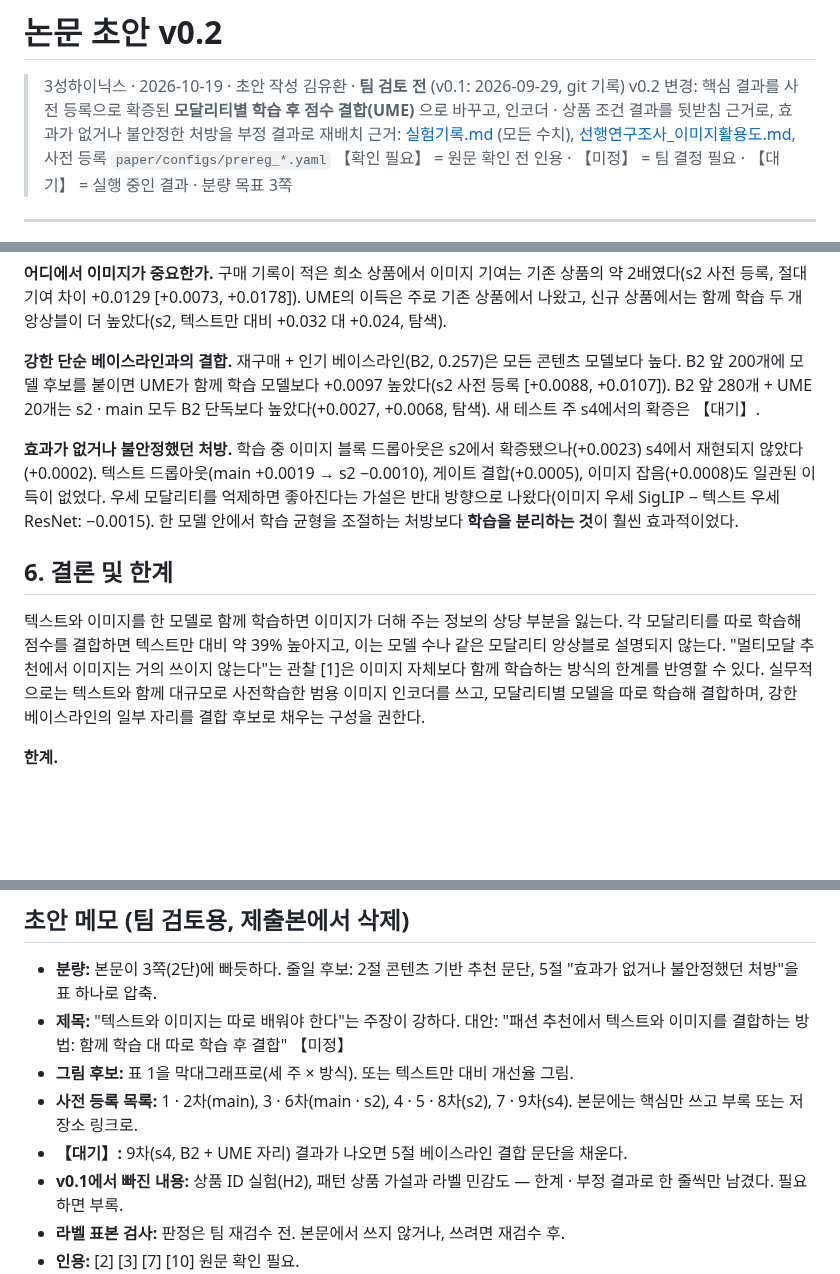
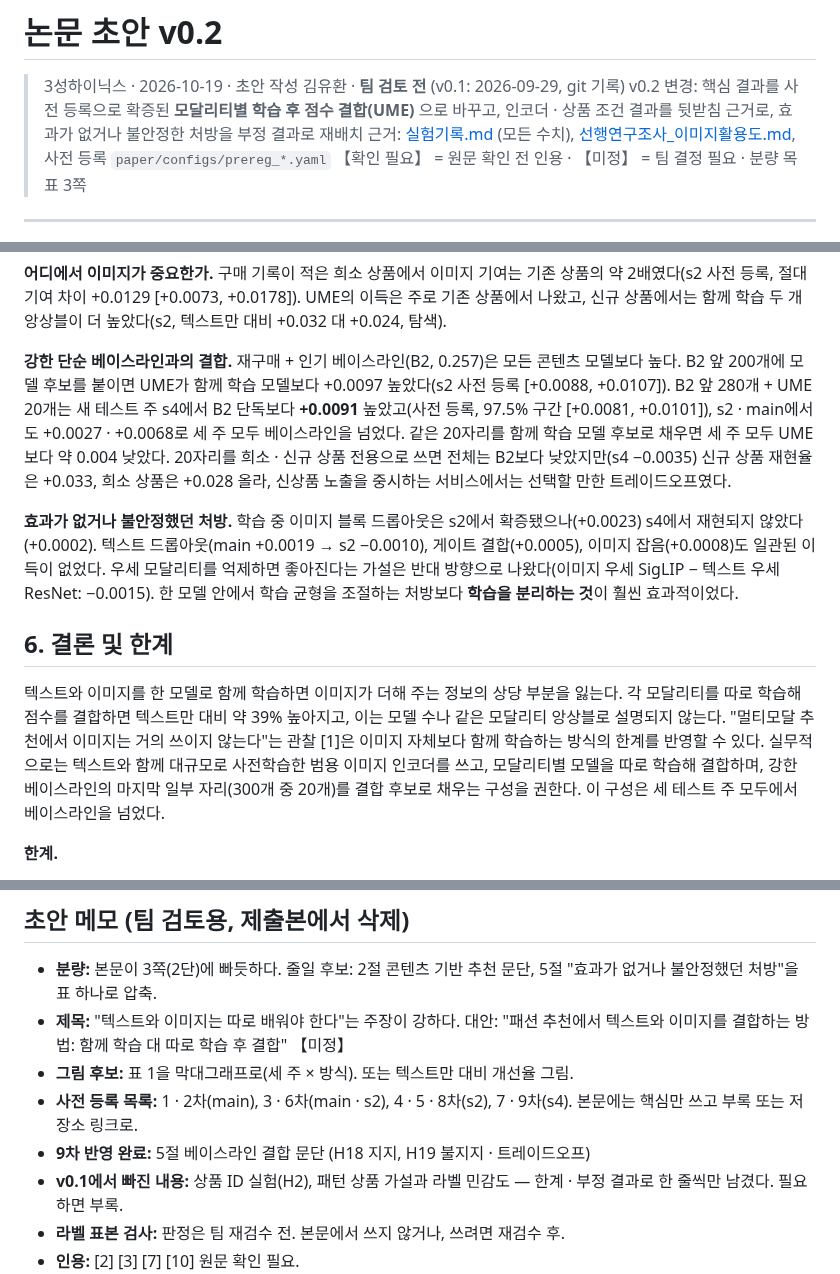
Before and after one commit to 3sunghynix/multimodal-recsys, a Markdown page: docs/논문초안.md, 3 parts joined by grey strips. Drawn GitHub-style; blank space fills up the shorter version.

```diff
--- a/docs/논문초안.md
+++ b/docs/논문초안.md
@@ -3,7 +3,7 @@
 > 3성하이닉스 · 2026-10-19 · 초안 작성 김유환 · **팀 검토 전** (v0.1: 2026-09-29, git 기록)
 > v0.2 변경: 핵심 결과를 사전 등록으로 확증된 **모달리티별 학습 후 점수 결합(UME)** 으로 바꾸고, 인코더 · 상품 조건 결과를 뒷받침 근거로, 효과가 없거나 불안정한 처방을 부정 결과로 재배치
 > 근거: [실험기록.md](실험기록.md) (모든 수치), [선행연구조사_이미지활용도.md](선행연구조사_이미지활용도.md), 사전 등록 `paper/configs/prereg_*.yaml`
-> 【확인 필요】 = 원문 확인 전 인용 · 【미정】 = 팀 결정 필요 · 【대기】 = 실행 중인 결과 · 분량 목표 3쪽
+> 【확인 필요】 = 원문 확인 전 인용 · 【미정】 = 팀 결정 필요 · 분량 목표 3쪽
 
 ---
 
@@ -81,13 +81,13 @@
 
 **어디에서 이미지가 중요한가.** 구매 기록이 적은 희소 상품에서 이미지 기여는 기존 상품의 약 2배였다(s2 사전 등록, 절대 기여 차이 +0.0129 [+0.0073, +0.0178]). UME의 이득은 주로 기존 상품에서 나왔고, 신규 상품에서는 함께 학습 두 개 앙상블이 더 높았다(s2, 텍스트만 대비 +0.032 대 +0.024, 탐색).
 
-**강한 단순 베이스라인과의 결합.** 재구매 + 인기 베이스라인(B2, 0.257)은 모든 콘텐츠 모델보다 높다. B2 앞 200개에 모델 후보를 붙이면 UME가 함께 학습 모델보다 +0.0097 높았다(s2 사전 등록 [+0.0088, +0.0107]). B2 앞 280개 + UME 20개는 s2 · main 모두 B2 단독보다 높았다(+0.0027, +0.0068, 탐색). 새 테스트 주 s4에서의 확증은 【대기】.
+**강한 단순 베이스라인과의 결합.** 재구매 + 인기 베이스라인(B2, 0.257)은 모든 콘텐츠 모델보다 높다. B2 앞 200개에 모델 후보를 붙이면 UME가 함께 학습 모델보다 +0.0097 높았다(s2 사전 등록 [+0.0088, +0.0107]). B2 앞 280개 + UME 20개는 새 테스트 주 s4에서 B2 단독보다 **+0.0091** 높았고(사전 등록, 97.5% 구간 [+0.0081, +0.0101]), s2 · main에서도 +0.0027 · +0.0068로 세 주 모두 베이스라인을 넘었다. 같은 20자리를 함께 학습 모델 후보로 채우면 세 주 모두 UME보다 약 0.004 낮았다. 20자리를 희소 · 신규 상품 전용으로 쓰면 전체는 B2보다 낮았지만(s4 −0.0035) 신규 상품 재현율은 +0.033, 희소 상품은 +0.028 올라, 신상품 노출을 중시하는 서비스에서는 선택할 만한 트레이드오프였다.
 
 **효과가 없거나 불안정했던 처방.** 학습 중 이미지 블록 드롭아웃은 s2에서 확증됐으나(+0.0023) s4에서 재현되지 않았다(+0.0002). 텍스트 드롭아웃(main +0.0019 → s2 −0.0010), 게이트 결합(+0.0005), 이미지 잡음(+0.0008)도 일관된 이득이 없었다. 우세 모달리티를 억제하면 좋아진다는 가설은 반대 방향으로 나왔다(이미지 우세 SigLIP − 텍스트 우세 ResNet: −0.0015). 한 모델 안에서 학습 균형을 조절하는 처방보다 **학습을 분리하는 것**이 훨씬 효과적이었다.
 
 ## 6. 결론 및 한계
 
-텍스트와 이미지를 한 모델로 함께 학습하면 이미지가 더해 주는 정보의 상당 부분을 잃는다. 각 모달리티를 따로 학습해 점수를 결합하면 텍스트만 대비 약 39% 높아지고, 이는 모델 수나 같은 모달리티 앙상블로 설명되지 않는다. "멀티모달 추천에서 이미지는 거의 쓰이지 않는다"는 관찰 [1]은 이미지 자체보다 함께 학습하는 방식의 한계를 반영할 수 있다. 실무적으로는 텍스트와 함께 대규모로 사전학습한 범용 이미지 인코더를 쓰고, 모달리티별 모델을 따로 학습해 결합하며, 강한 베이스라인의 일부 자리를 결합 후보로 채우는 구성을 권한다.
+텍스트와 이미지를 한 모델로 함께 학습하면 이미지가 더해 주는 정보의 상당 부분을 잃는다. 각 모달리티를 따로 학습해 점수를 결합하면 텍스트만 대비 약 39% 높아지고, 이는 모델 수나 같은 모달리티 앙상블로 설명되지 않는다. "멀티모달 추천에서 이미지는 거의 쓰이지 않는다"는 관찰 [1]은 이미지 자체보다 함께 학습하는 방식의 한계를 반영할 수 있다. 실무적으로는 텍스트와 함께 대규모로 사전학습한 범용 이미지 인코더를 쓰고, 모달리티별 모델을 따로 학습해 결합하며, 강한 베이스라인의 마지막 일부 자리(300개 중 20개)를 결합 후보로 채우는 구성을 권한다. 이 구성은 세 테스트 주 모두에서 베이스라인을 넘었다.
 
 **한계.**
 - 단일 데이터셋(H&M)과 ID 없는 Two-Tower 구조 하나로 실험했다.
@@ -121,7 +121,7 @@
 - **제목:** "텍스트와 이미지는 따로 배워야 한다"는 주장이 강하다. 대안: "패션 추천에서 텍스트와 이미지를 결합하는 방법: 함께 학습 대 따로 학습 후 결합" 【미정】
 - **그림 후보:** 표 1을 막대그래프로(세 주 × 방식). 또는 텍스트만 대비 개선율 그림.
 - **사전 등록 목록:** 1 · 2차(main), 3 · 6차(main · s2), 4 · 5 · 8차(s2), 7 · 9차(s4). 본문에는 핵심만 쓰고 부록 또는 저장소 링크로.
-- **【대기】:** 9차(s4, B2 + UME 자리) 결과가 나오면 5절 베이스라인 결합 문단을 채운다.
+- **9차 반영 완료:** 5절 베이스라인 결합 문단 (H18 지지, H19 불지지 · 트레이드오프)
 - **v0.1에서 빠진 내용:** 상품 ID 실험(H2), 패턴 상품 가설과 라벨 민감도 — 한계 · 부정 결과로 한 줄씩만 남겼다. 필요하면 부록.
 - **라벨 표본 검사:** 판정은 팀 재검수 전. 본문에서 쓰지 않거나, 쓰려면 재검수 후.
 - **인용:** [2] [3] [7] [10] 원문 확인 필요.
```
Also changed, not shown: docs/실험기록.md (+21 -0 lines).
